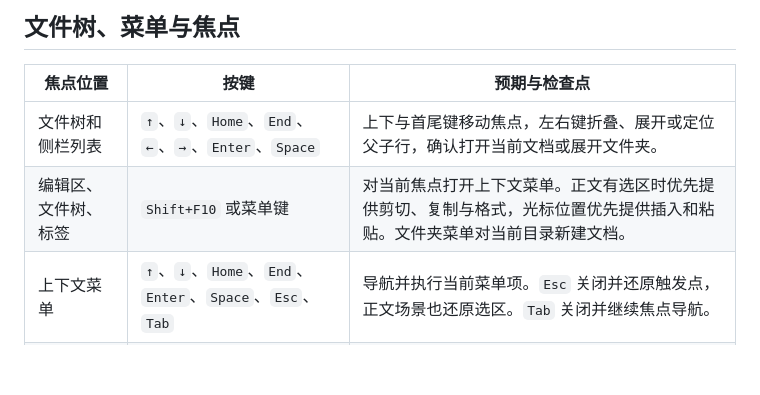
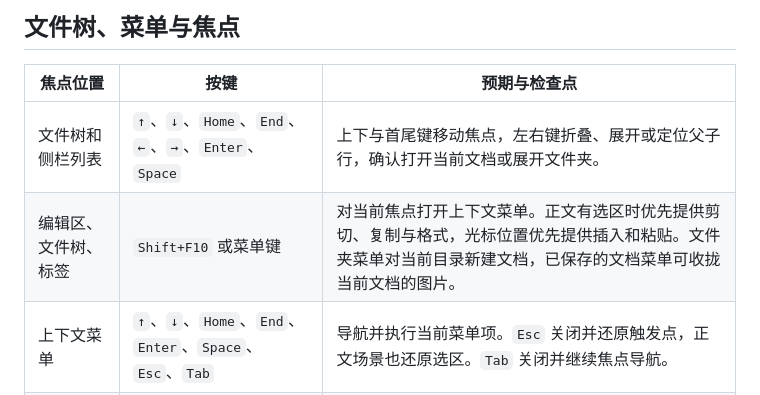
Before and after one commit to peterwangze/sujian-markdown, a Markdown page: docs/shortcut-acceptance.md, the part around the change. Drawn GitHub-style; blank space fills up the shorter version.

```diff
--- a/docs/shortcut-acceptance.md
+++ b/docs/shortcut-acceptance.md
@@ -109,7 +109,7 @@ Windows Electron 的即时、源码和分栏桌面回归已通过。测试使用
 | 焦点位置 | 按键 | 预期与检查点 |
 | --- | --- | --- |
 | 文件树和侧栏列表 | `↑`、`↓`、`Home`、`End`、`←`、`→`、`Enter`、`Space` | 上下与首尾键移动焦点，左右键折叠、展开或定位父子行，确认打开当前文档或展开文件夹。 |
-| 编辑区、文件树、标签 | `Shift+F10` 或菜单键 | 对当前焦点打开上下文菜单。正文有选区时优先提供剪切、复制与格式，光标位置优先提供插入和粘贴。文件夹菜单对当前目录新建文档。 |
+| 编辑区、文件树、标签 | `Shift+F10` 或菜单键 | 对当前焦点打开上下文菜单。正文有选区时优先提供剪切、复制与格式，光标位置优先提供插入和粘贴。文件夹菜单对当前目录新建文档，已保存的文档菜单可收拢当前文档的图片。 |
 | 上下文菜单 | `↑`、`↓`、`Home`、`End`、`Enter`、`Space`、`Esc`、`Tab` | 导航并执行当前菜单项。`Esc` 关闭并还原触发点，正文场景也还原选区。`Tab` 关闭并继续焦点导航。 |
 | 工具栏菜单 | `↑`、`↓`、`Home`、`End`、`Enter`、`Space`、`Esc` | 焦点在触发按钮时可从首项或末项进入菜单。关闭后回到工具栏或执行动作后的编辑位置。 |
 | 弹窗与输入法 | `Tab`、`Shift+Tab`、`Enter`、`Esc` | 在弹窗中导航、确认、取消。中文输入法组字与候选确认期间，确认键和应用快捷键应把事件留给输入法。 |
```
Also changed, not shown: README.md (+8 -6 lines), docs/desktop-interaction-acceptance.md (+1 -0 lines), docs/images/sujian-image-batch-collection.png (added), 13 other files.
